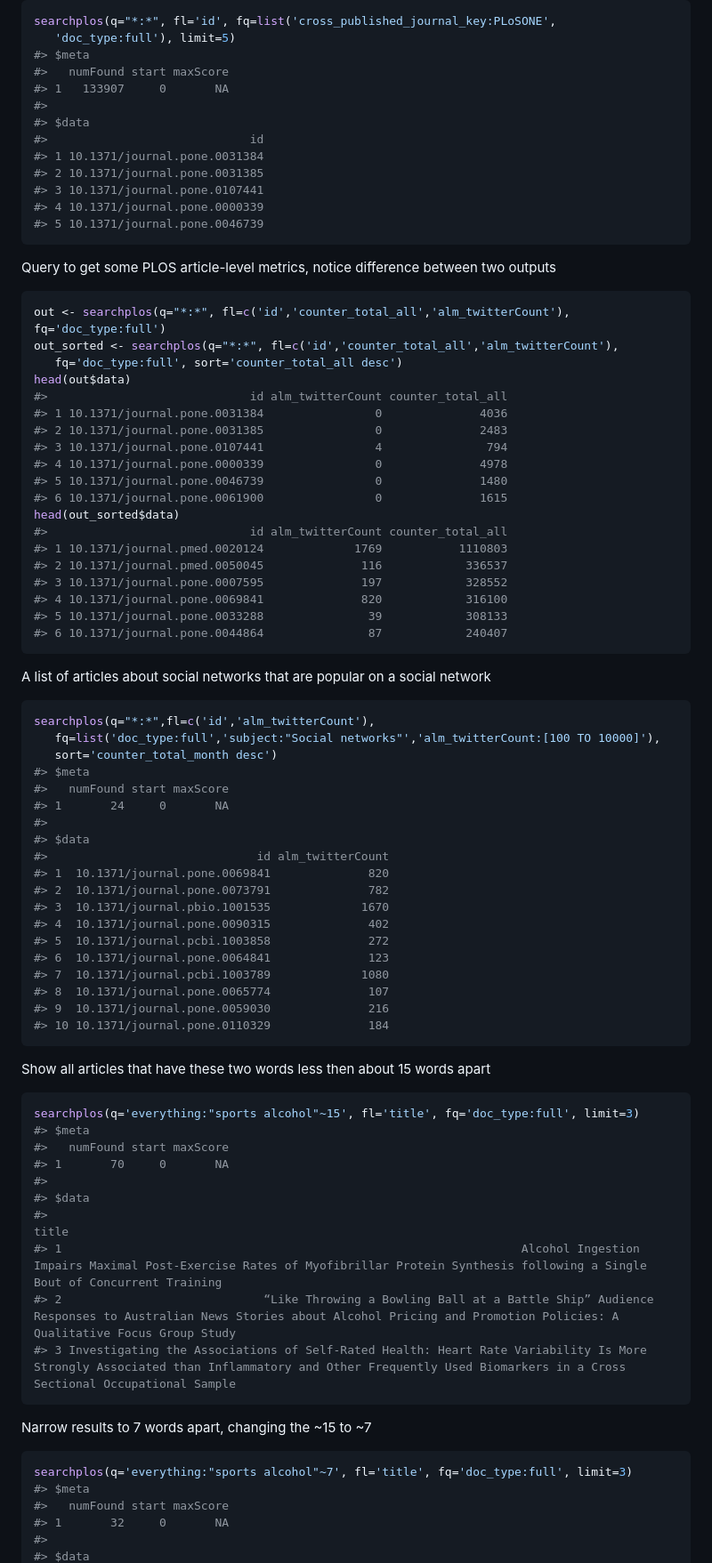
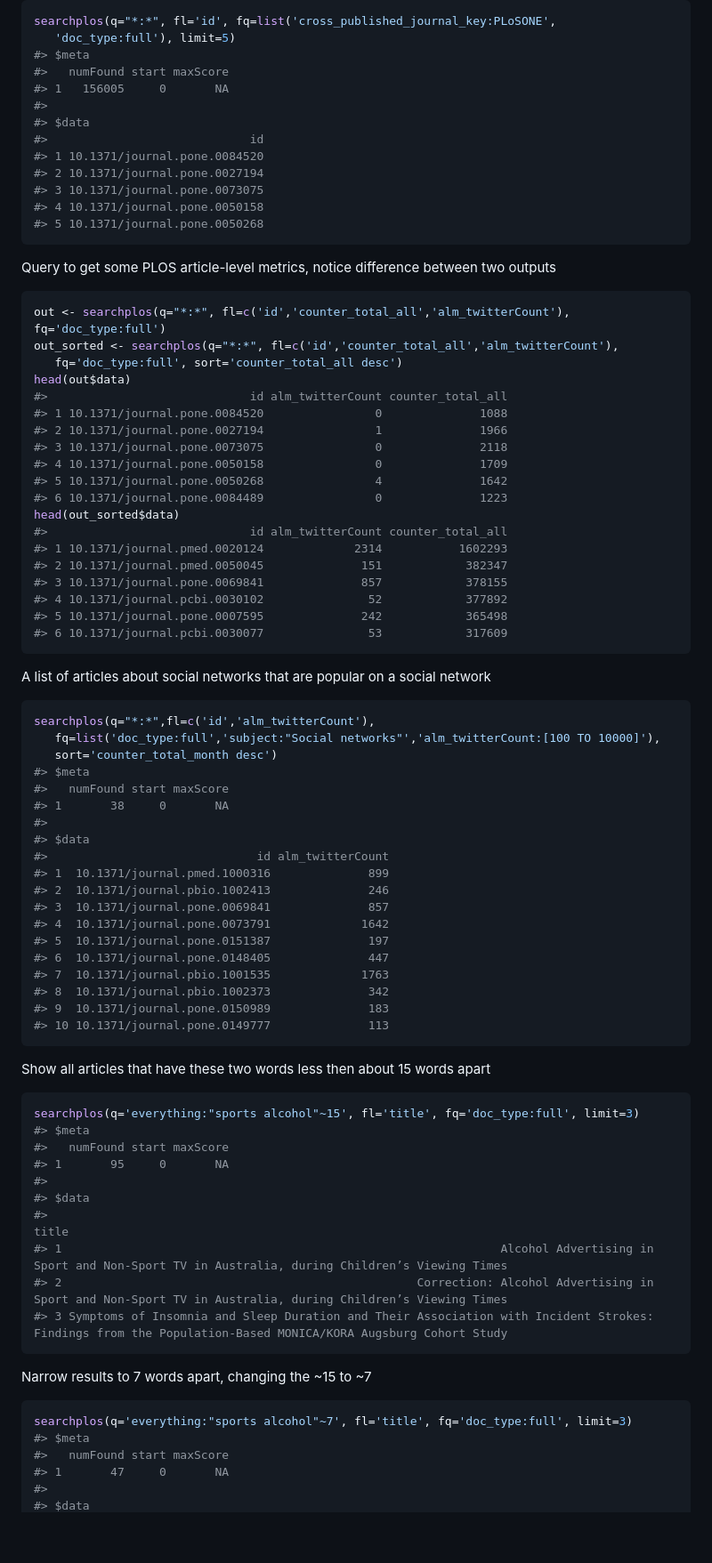
Before and after one commit to ropensci-archive/rplos, a Markdown page: README.md, the part around the change printed below. Shown: that part at 89% size. GitHub-like rendering; blank space fills up the shorter version.

````diff
--- a/README.md
+++ b/README.md
@@ -81,15 +81,15 @@ searchplos(q="*:*", fl='id', fq=list('cross_published_journal_key:PLoSONE',
    'doc_type:full'), limit=5)
 #> $meta
 #>   numFound start maxScore
-#> 1   133907     0       NA
+#> 1   156005     0       NA
 #>
 #> $data
 #>                             id
-#> 1 10.1371/journal.pone.0031384
-#> 2 10.1371/journal.pone.0031385
-#> 3 10.1371/journal.pone.0107441
-#> 4 10.1371/journal.pone.0000339
-#> 5 10.1371/journal.pone.0046739
+#> 1 10.1371/journal.pone.0084520
+#> 2 10.1371/journal.pone.0027194
+#> 3 10.1371/journal.pone.0073075
+#> 4 10.1371/journal.pone.0050158
+#> 5 10.1371/journal.pone.0050268
 ```
 
 Query to get some PLOS article-level metrics, notice difference between two outputs
@@ -101,20 +101,20 @@ out_sorted <- searchplos(q="*:*", fl=c('id','counter_total_all','alm_twitterCoun
    fq='doc_type:full', sort='counter_total_all desc')
 head(out$data)
 #>                             id alm_twitterCount counter_total_all
-#> 1 10.1371/journal.pone.0031384                0              4036
-#> 2 10.1371/journal.pone.0031385                0              2483
-#> 3 10.1371/journal.pone.0107441                4               794
-#> 4 10.1371/journal.pone.0000339                0              4978
-#> 5 10.1371/journal.pone.0046739                0              1480
-#> 6 10.1371/journal.pone.0061900                0              1615
+#> 1 10.1371/journal.pone.0084520                0              1088
+#> 2 10.1371/journal.pone.0027194                1              1966
+#> 3 10.1371/journal.pone.0073075                0              2118
+#> 4 10.1371/journal.pone.0050158                0              1709
+#> 5 10.1371/journal.pone.0050268                4              1642
+#> 6 10.1371/journal.pone.0084489                0              1223
 head(out_sorted$data)
 #>                             id alm_twitterCount counter_total_all
-#> 1 10.1371/journal.pmed.0020124             1769           1110803
-#> 2 10.1371/journal.pmed.0050045              116            336537
-#> 3 10.1371/journal.pone.0007595              197            328552
-#> 4 10.1371/journal.pone.0069841              820            316100
-#> 5 10.1371/journal.pone.0033288               39            308133
-#> 6 10.1371/journal.pone.0044864               87            240407
+#> 1 10.1371/journal.pmed.0020124             2314           1602293
+#> 2 10.1371/journal.pmed.0050045              151            382347
+#> 3 10.1371/journal.pone.0069841              857            378155
+#> 4 10.1371/journal.pcbi.0030102               52            377892
+#> 5 10.1371/journal.pone.0007595              242            365498
+#> 6 10.1371/journal.pcbi.0030077               53            317609
 ```
 
 A list of articles about social networks that are popular on a social network
@@ -126,20 +126,20 @@ searchplos(q="*:*",fl=c('id','alm_twitterCount'),
    sort='counter_total_month desc')
 #> $meta
 #>   numFound start maxScore
-#> 1       24     0       NA
+#> 1       38     0       NA
 #>
 #> $data
 #>                              id alm_twitterCount
-#> 1  10.1371/journal.pone.0069841              820
-#> 2  10.1371/journal.pone.0073791              782
-#> 3  10.1371/journal.pbio.1001535             1670
-#> 4  10.1371/journal.pone.0090315              402
-#> 5  10.1371/journal.pcbi.1003858              272
-#> 6  10.1371/journal.pone.0064841              123
-#> 7  10.1371/journal.pcbi.1003789             1080
-#> 8  10.1371/journal.pone.0065774              107
-#> 9  10.1371/journal.pone.0059030              216
-#> 10 10.1371/journal.pone.0110329              184
+#> 1  10.1371/journal.pmed.1000316              899
+#> 2  10.1371/journal.pbio.1002413              246
+#> 3  10.1371/journal.pone.0069841              857
+#> 4  10.1371/journal.pone.0073791             1642
+#> 5  10.1371/journal.pone.0151387              197
+#> 6  10.1371/journal.pone.0148405              447
+#> 7  10.1371/journal.pbio.1001535             1763
+#> 8  10.1371/journal.pbio.1002373              342
+#> 9  10.1371/journal.pone.0150989              183
+#> 10 10.1371/journal.pone.0149777              113
 ```
 
 Show all articles that have these two words less then about 15 words apart
@@ -149,13 +149,13 @@ Show all articles that have these two words less then about 15 words apart
 searchplos(q='everything:"sports alcohol"~15', fl='title', fq='doc_type:full', limit=3)
 #> $meta
 #>   numFound start maxScore
-#> 1       70     0       NA
+#> 1       95     0       NA
 #>
 #> $data
-#>                                                                                                                                                                                                     title
-#> 1                                                                  Alcohol Ingestion Impairs Maximal Post-Exercise Rates of Myofibrillar Protein Synthesis following a Single Bout of Concurrent Training
-#> 2                             “Like Throwing a Bowling Ball at a Battle Ship” Audience Responses to Australian News Stories about Alcohol Pricing and Promotion Policies: A Qualitative Focus Group Study
-#> 3 Investigating the Associations of Self-Rated Health: Heart Rate Variability Is More Strongly Associated than Inflammatory and Other Frequently Used Biomarkers in a Cross Sectional Occupational Sample
+#>                                                                                                                                                       title
+#> 1                                                               Alcohol Advertising in Sport and Non-Sport TV in Australia, during Children’s Viewing Times
+#> 2                                                   Correction: Alcohol Advertising in Sport and Non-Sport TV in Australia, during Children’s Viewing Times
+#> 3 Symptoms of Insomnia and Sleep Duration and Their Association with Incident Strokes: Findings from the Population-Based MONICA/KORA Augsburg Cohort Study
 ```
 
 Narrow results to 7 words apart, changing the ~15 to ~7
@@ -165,6 +165,6 @@ Narrow results to 7 words apart, changing the ~15 to ~7
 searchplos(q='everything:"sports alcohol"~7', fl='title', fq='doc_type:full', limit=3)
 #> $meta
 #>   numFound start maxScore
-#> 1       32     0       NA
+#> 1       47     0       NA
 #>
 #> $data
````
Also changed, not shown: other parts of README.md (+55 -55 lines), inst/assets/img/unnamed-chunk-21-1.png, 2 other files.
